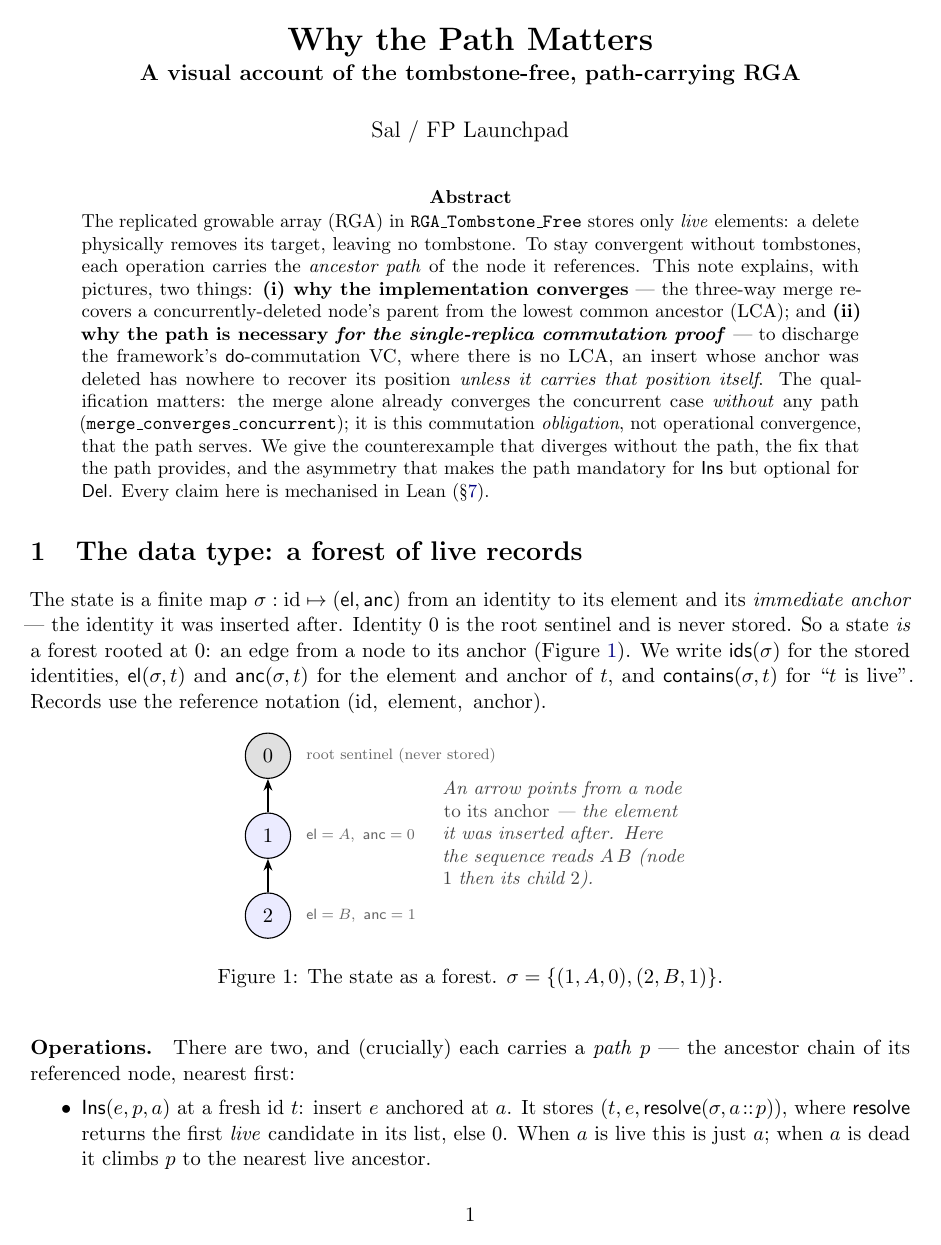
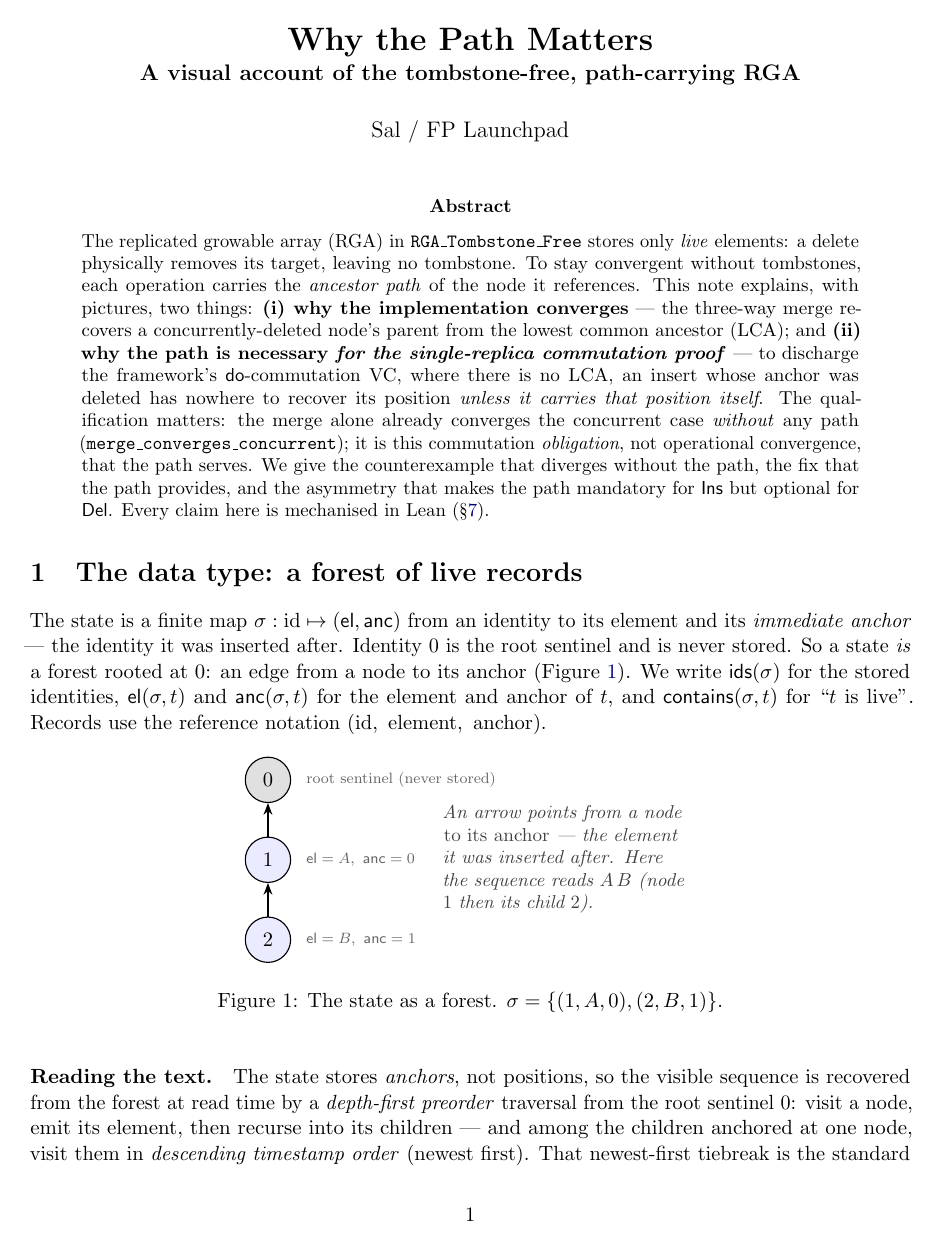
Before and after one commit to fplaunchpad/sal, a LaTeX paper (Sal/MRDTs/RGA_Tombstone_Free/doc/why-the-path-matters.tex): page 1 of 9. Compiled offline with pdfLaTeX.

Commit message:
docs(rga): why-the-path-matters — read-traversal rule + post-rename capstone ref
§1 gains a 'Reading the text' paragraph (KC): the visible sequence is the
forest read by depth-first PREORDER traversal from the root sentinel, children
visited in descending-timestamp (newest-first) order — the RGA sibling
tiebreak, where the linear order lives since the state stores anchors not
positions; a read-side computation over the converged forest (= document in
RGA_Tombstone_Free_ReadSide.lean). Fixed the one stale reference to the renamed
conditioned capstone (rga_tombstone_free_ra_linearizable3_eq → rga_ra_linearizable3_eq).
PDF rebuilt (0 errors).

```diff
--- a/Sal/MRDTs/RGA_Tombstone_Free/doc/why-the-path-matters.tex
+++ b/Sal/MRDTs/RGA_Tombstone_Free/doc/why-the-path-matters.tex
@@ -95,3 +95,10 @@ $(\mathrm{id},\ \mathrm{element},\ \mathrm{anchor})$.
 \caption{The state as a forest. $\sigma=\{(1,A,0),(2,B,1)\}$.}
 \label{fig:state}
 \end{figure}
+
+\paragraph{Reading the text.} The state stores \emph{anchors}, not positions,
+so the visible sequence is recovered from the forest at read time by a
+\emph{depth-first preorder} traversal from the root sentinel $0$: visit a node,
+emit its element, then recurse into its children --- and among the children
+anchored at one node, visit them in \emph{descending timestamp order} (newest
+first). That newest-first tiebreak is the standard RGA sibling rule; it is what
```
Also changed, not shown: Sal/MRDTs/RGA_Tombstone_Free/doc/why-the-path-matters.pdf, Sal/MRDTs/RGA_Tombstone_Free/doc/why-the-path-matters.tex (9 more changed lines).
